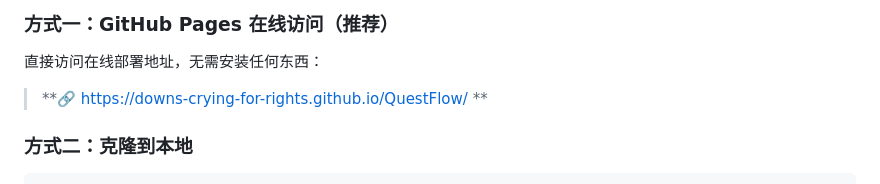
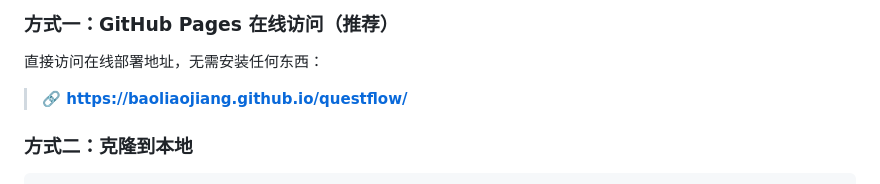
Before and after one commit to Downs-Crying-for-Rights/QuestFlow, a Markdown page: README.md, the part around one of its changes. GitHub-like rendering.

```diff
--- a/README.md
+++ b/README.md
@@ -108,7 +108,7 @@ DCR 是一个以学生为主体的公益互助与知识交流组织，聚焦同
 
 直接访问在线部署地址，无需安装任何东西：
 
-> **🔗 https://downs-crying-for-rights.github.io/QuestFlow/ **
+> **🔗 https://baoliaojiang.github.io/questflow/**
 
 ### 方式二：克隆到本地
 
```
Also changed, not shown: other parts of README.md (+1 -1 lines).
